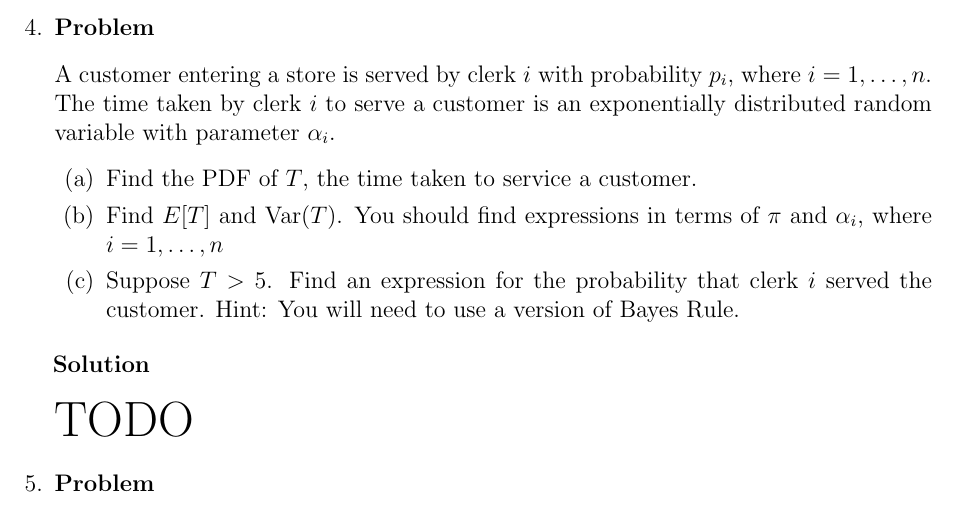
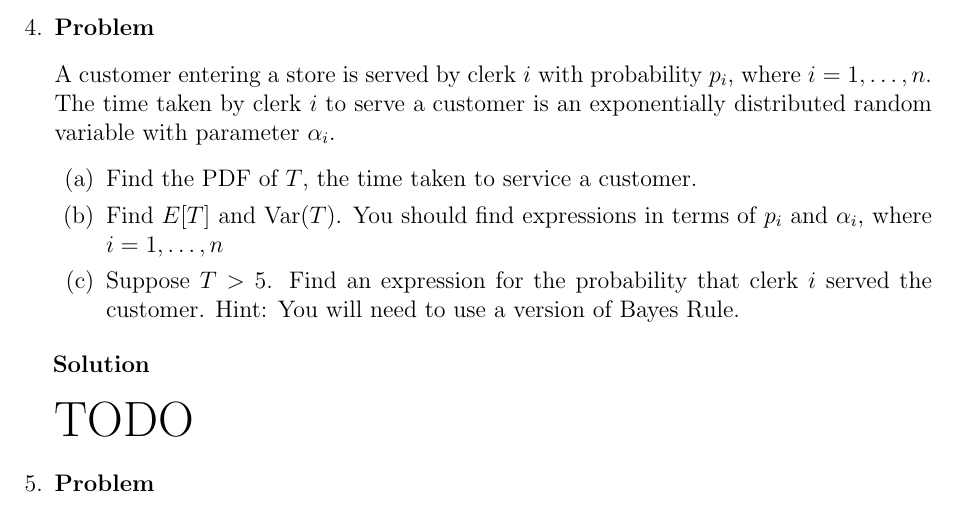
Before and after one commit to hershal/ee351k, a LaTeX problem sheet (homeworks/hw6/writeup.tex): part of page 6 of 8, cut so that both start at the same text. Compiled offline with pdfLaTeX.

Commit message:
fixed typo/reading error

```diff
--- a/homeworks/hw6/writeup.tex
+++ b/homeworks/hw6/writeup.tex
@@ -304,7 +304,7 @@
     \begin{enumerate}
     \item Find the PDF of $T$, the time taken to service a customer.
     \item Find $E[T]$ and $\text{Var}(T)$. You should find expressions
-      in terms of $\pi$ and $\alpha_i$, where $i = 1,\ldots,n$
+      in terms of $p_i$ and $\alpha_i$, where $i = 1,\ldots,n$
     \item Suppose $T > 5$. Find an expression for the probability that
       clerk $i$ served the customer. Hint: You will need to use a
       version of Bayes Rule.
```
